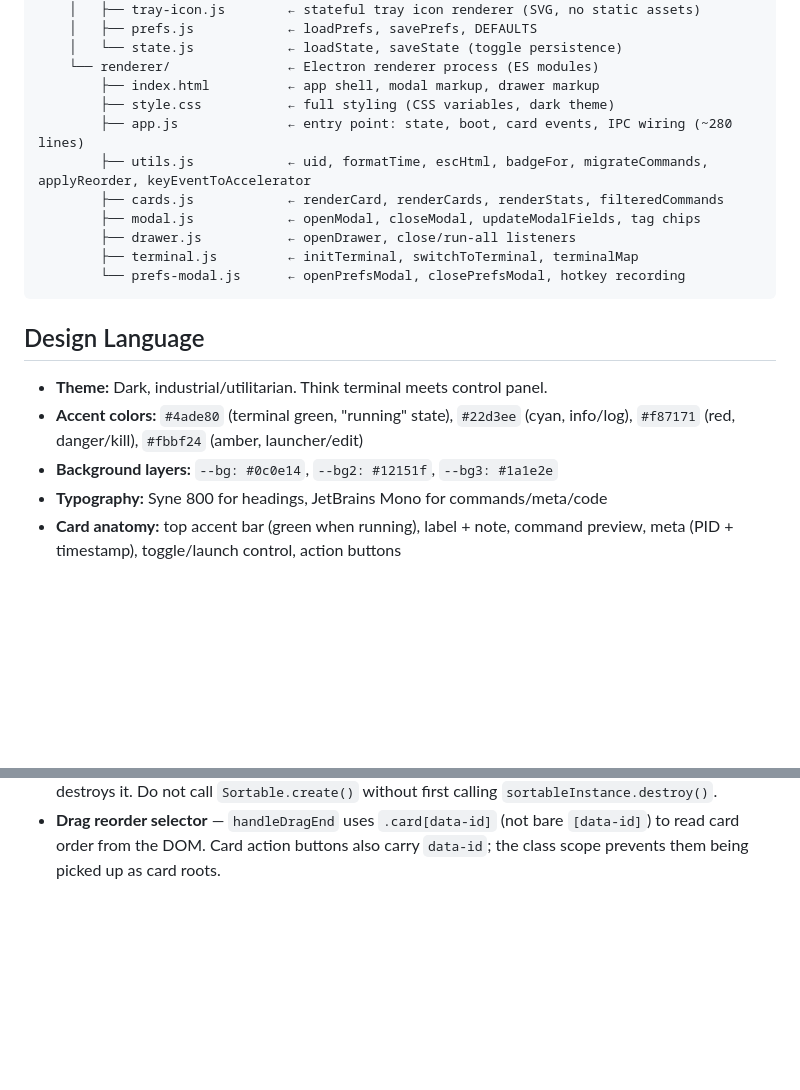
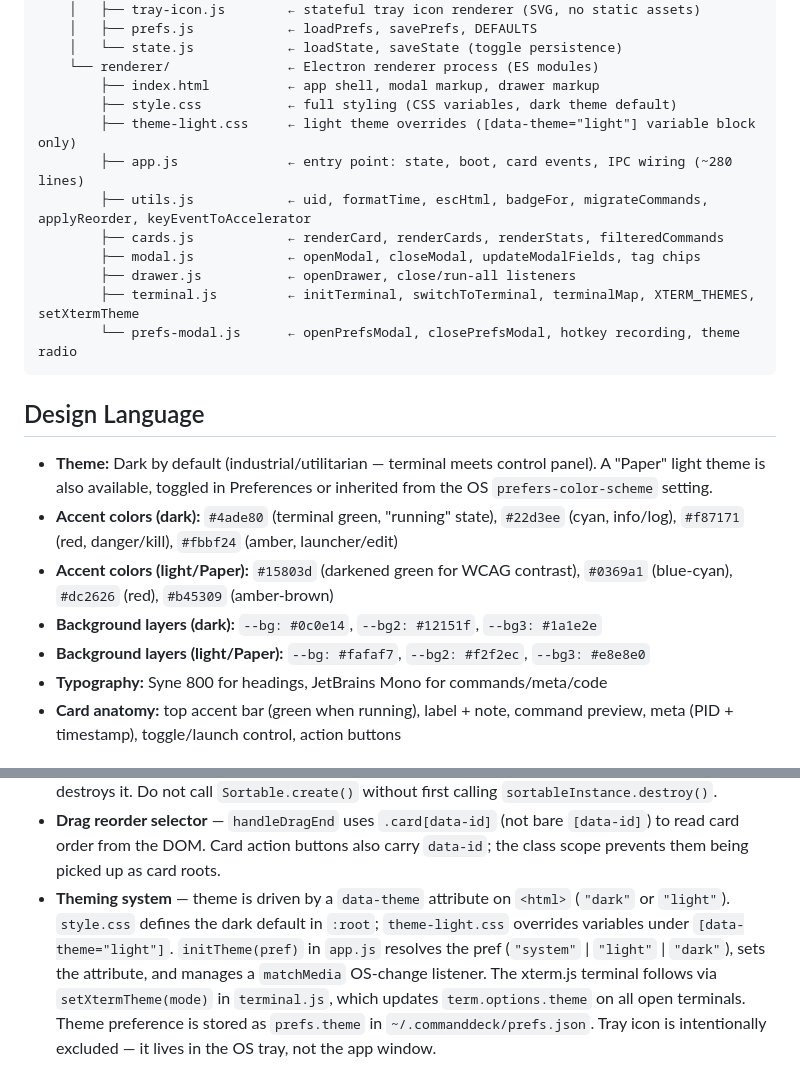
Before and after one commit to jasonmillikan/commanddeck, a Markdown page: CLAUDE.md, 2 parts joined by grey strips. Rendered like a GitHub page; blank space fills up the shorter version.

Commit message:
docs: update CLAUDE.md for light theme (Paper) feature
Co-Authored-By: Claude Sonnet 4.6 <noreply@anthropic.com>

````diff
--- a/CLAUDE.md
+++ b/CLAUDE.md
@@ -48,21 +48,24 @@ commanddeck/
     │   └── state.js            ← loadState, saveState (toggle persistence)
     └── renderer/               ← Electron renderer process (ES modules)
         ├── index.html          ← app shell, modal markup, drawer markup
-        ├── style.css           ← full styling (CSS variables, dark theme)
+        ├── style.css           ← full styling (CSS variables, dark theme default)
+        ├── theme-light.css     ← light theme overrides ([data-theme="light"] variable block only)
         ├── app.js              ← entry point: state, boot, card events, IPC wiring (~280 lines)
         ├── utils.js            ← uid, formatTime, escHtml, badgeFor, migrateCommands, applyReorder, keyEventToAccelerator
         ├── cards.js            ← renderCard, renderCards, renderStats, filteredCommands
         ├── modal.js            ← openModal, closeModal, updateModalFields, tag chips
         ├── drawer.js           ← openDrawer, close/run-all listeners
-        ├── terminal.js         ← initTerminal, switchToTerminal, terminalMap
-        └── prefs-modal.js      ← openPrefsModal, closePrefsModal, hotkey recording
+        ├── terminal.js         ← initTerminal, switchToTerminal, terminalMap, XTERM_THEMES, setXtermTheme
+        └── prefs-modal.js      ← openPrefsModal, closePrefsModal, hotkey recording, theme radio
 ```
 
 ## Design Language
 
-- **Theme:** Dark, industrial/utilitarian. Think terminal meets control panel.
-- **Accent colors:** `#4ade80` (terminal green, "running" state), `#22d3ee` (cyan, info/log), `#f87171` (red, danger/kill), `#fbbf24` (amber, launcher/edit)
-- **Background layers:** `--bg: #0c0e14`, `--bg2: #12151f`, `--bg3: #1a1e2e`
+- **Theme:** Dark by default (industrial/utilitarian — terminal meets control panel). A "Paper" light theme is also available, toggled in Preferences or inherited from the OS `prefers-color-scheme` setting.
+- **Accent colors (dark):** `#4ade80` (terminal green, "running" state), `#22d3ee` (cyan, info/log), `#f87171` (red, danger/kill), `#fbbf24` (amber, launcher/edit)
+- **Accent colors (light/Paper):** `#15803d` (darkened green for WCAG contrast), `#0369a1` (blue-cyan), `#dc2626` (red), `#b45309` (amber-brown)
+- **Background layers (dark):** `--bg: #0c0e14`, `--bg2: #12151f`, `--bg3: #1a1e2e`
+- **Background layers (light/Paper):** `--bg: #fafaf7`, `--bg2: #f2f2ec`, `--bg3: #e8e8e0`
 - **Typography:** Syne 800 for headings, JetBrains Mono for commands/meta/code
 - **Card anatomy:** top accent bar (green when running), label + note, command preview, meta (PID + timestamp), toggle/launch control, action buttons
 
@@ -194,3 +197,4 @@ These were identified at the end of the prototype session — good starting poin
 - **Tags vs. group** — the old `group: string` field is obsolete. The schema now uses `tags: string[]`. `migrateCommands()` in `utils.js` auto-converts old configs on `loadAll()` — no manual migration needed. Never write a `group` field to `commands.json`.
 - **SortableJS instance** — `sortableInstance` in `cards.js` must be destroyed before every `renderCards()` call (innerHTML replacement detaches old DOM nodes). The empty-state path also destroys it. Do not call `Sortable.create()` without first calling `sortableInstance.destroy()`.
 - **Drag reorder selector** — `handleDragEnd` uses `.card[data-id]` (not bare `[data-id]`) to read card order from the DOM. Card action buttons also carry `data-id`; the class scope prevents them being picked up as card roots.
+- **Theming system** — theme is driven by a `data-theme` attribute on `<html>` (`"dark"` or `"light"`). `style.css` defines the dark default in `:root`; `theme-light.css` overrides variables under `[data-theme="light"]`. `initTheme(pref)` in `app.js` resolves the pref (`"system"` | `"light"` | `"dark"`), sets the attribute, and manages a `matchMedia` OS-change listener. The xterm.js terminal follows via `setXtermTheme(mode)` in `terminal.js`, which updates `term.options.theme` on all open terminals. Theme preference is stored as `prefs.theme` in `~/.commanddeck/prefs.json`. Tray icon is intentionally excluded — it lives in the OS tray, not the app window.
````
